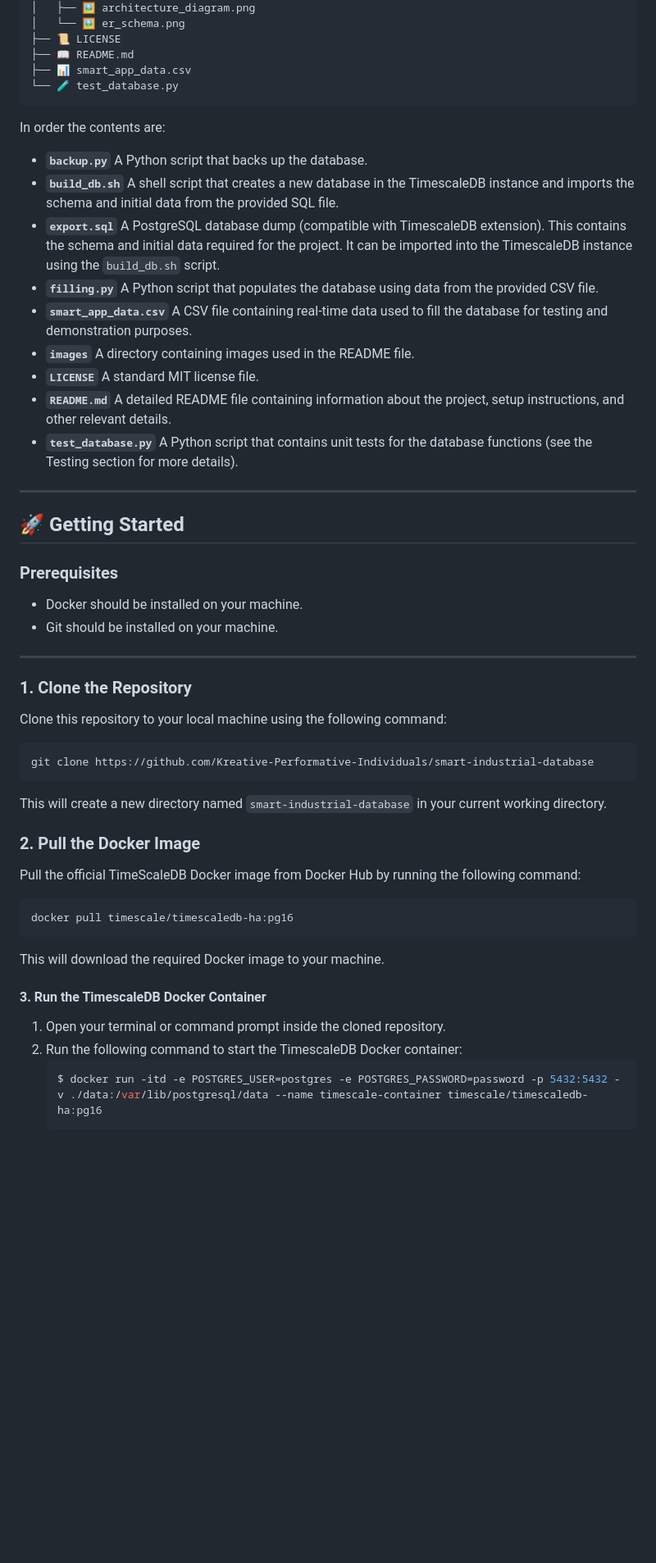
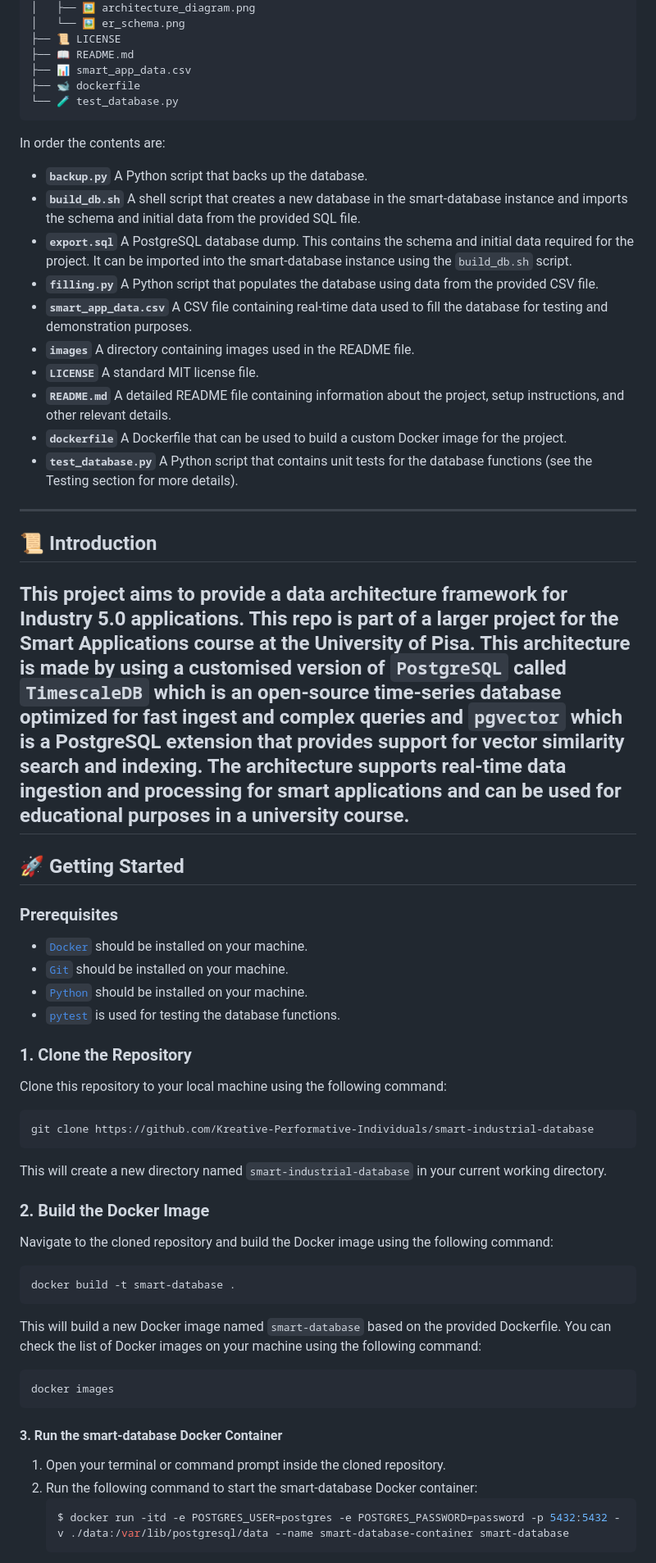
Before and after one commit to M4rinz/MyFork-smart-industrial-database, a Markdown page: README.md, the part around the change printed below. Shown: that part at 82% size. GitHub-like rendering; blank space fills up the shorter version.

````diff
--- a/README.md
+++ b/README.md
@@ -19,15 +19,16 @@ The repository contains the following files and directories:
 ├── 📜 LICENSE
 ├── 📖 README.md
 ├── 📊 smart_app_data.csv
+├── 🐋 dockerfile
 └── 🧪 test_database.py
 ```
 In order the contents are:
 - **`backup.py`**
 A Python script that backs up the database.
 - **`build_db.sh`**
-A shell script that creates a new database in the TimescaleDB instance and imports the schema and initial data from the provided SQL file.
+A shell script that creates a new database in the smart-database instance and imports the schema and initial data from the provided SQL file.
 - **`export.sql`**
-A PostgreSQL database dump (compatible with TimescaleDB extension). This contains the schema and initial data required for the project. It can be imported into the TimescaleDB instance using the `build_db.sh` script.
+A PostgreSQL database dump. This contains the schema and initial data required for the project. It can be imported into the smart-database instance using the `build_db.sh` script.
 - **`filling.py`**
 A Python script that populates the database using data from the provided CSV file.
 - **`smart_app_data.csv`**
@@ -38,18 +39,26 @@ A Python script that populates the database using data from the provided CSV fil
    A standard MIT license file.
 - **`README.md`**
    A detailed README file containing information about the project, setup instructions, and other relevant details.
+- **`dockerfile`**
+   A Dockerfile that can be used to build a custom Docker image for the project.
 - **`test_database.py`**
    A Python script that contains unit tests for the database functions (see the Testing section for more details).
 ---
-
+## 📜 Introduction
+This project aims to provide a data architecture framework for Industry 5.0 applications.
+This repo is part of a larger project for the Smart Applications course at the University of Pisa.
+This architecture is made by using a customised version of `PostgreSQL` called `TimescaleDB` which is an open-source time-series database optimized for fast ingest and complex queries and `pgvector` which is a PostgreSQL extension that provides support for vector similarity search and indexing.
+The architecture supports real-time data ingestion and processing for smart applications and can be used for educational purposes in a university course.
+---
 ## 🚀 Getting Started
 
 ### Prerequisites
 
-- Docker should be installed on your machine.
-- Git should be installed on your machine.
+- [`Docker`](https://www.docker.com/) should be installed on your machine.
+- [`Git`](https://git-scm.com/) should be installed on your machine.
+- [`Python`](https://www.python.org/) should be installed on your machine.
+- [`pytest`](https://docs.pytest.org/en/stable/) is used for testing the database functions.
 
----
 
 ### 1. Clone the Repository
 
@@ -61,20 +70,25 @@ git clone https://github.com/Kreative-Performative-Individuals/smart-industrial-
 
 This will create a new directory named `smart-industrial-database` in your current working directory.
 
-### 2. Pull the Docker Image
+### 2. Build the Docker Image
 
-Pull the official TimeScaleDB Docker image from Docker Hub by running the following command:
+Navigate to the cloned repository and build the Docker image using the following command:
 
 ```bash
-docker pull timescale/timescaledb-ha:pg16
+docker build -t smart-database .
 ```
 
-This will download the required Docker image to your machine.
+This will build a new Docker image named `smart-database` based on the provided Dockerfile.
+You can check the list of Docker images on your machine using the following command:
 
-#### 3. Run the TimescaleDB Docker Container
+```bash
+docker images
+```
+
+#### 3. Run the smart-database Docker Container
 
 1. Open your terminal or command prompt inside the cloned repository.
-2. Run the following command to start the TimescaleDB Docker container:
+2. Run the following command to start the smart-database Docker container:
    ```bash
-   $ docker run -itd -e POSTGRES_USER=postgres -e POSTGRES_PASSWORD=password -p 5432:5432 -v ./data:/var/lib/postgresql/data --name timescale-container timescale/timescaledb-ha:pg16
+   $ docker run -itd -e POSTGRES_USER=postgres -e POSTGRES_PASSWORD=password -p 5432:5432 -v ./data:/var/lib/postgresql/data --name smart-database-container smart-database
    ```
````
Also changed, not shown: other parts of README.md (+14 -10 lines).
